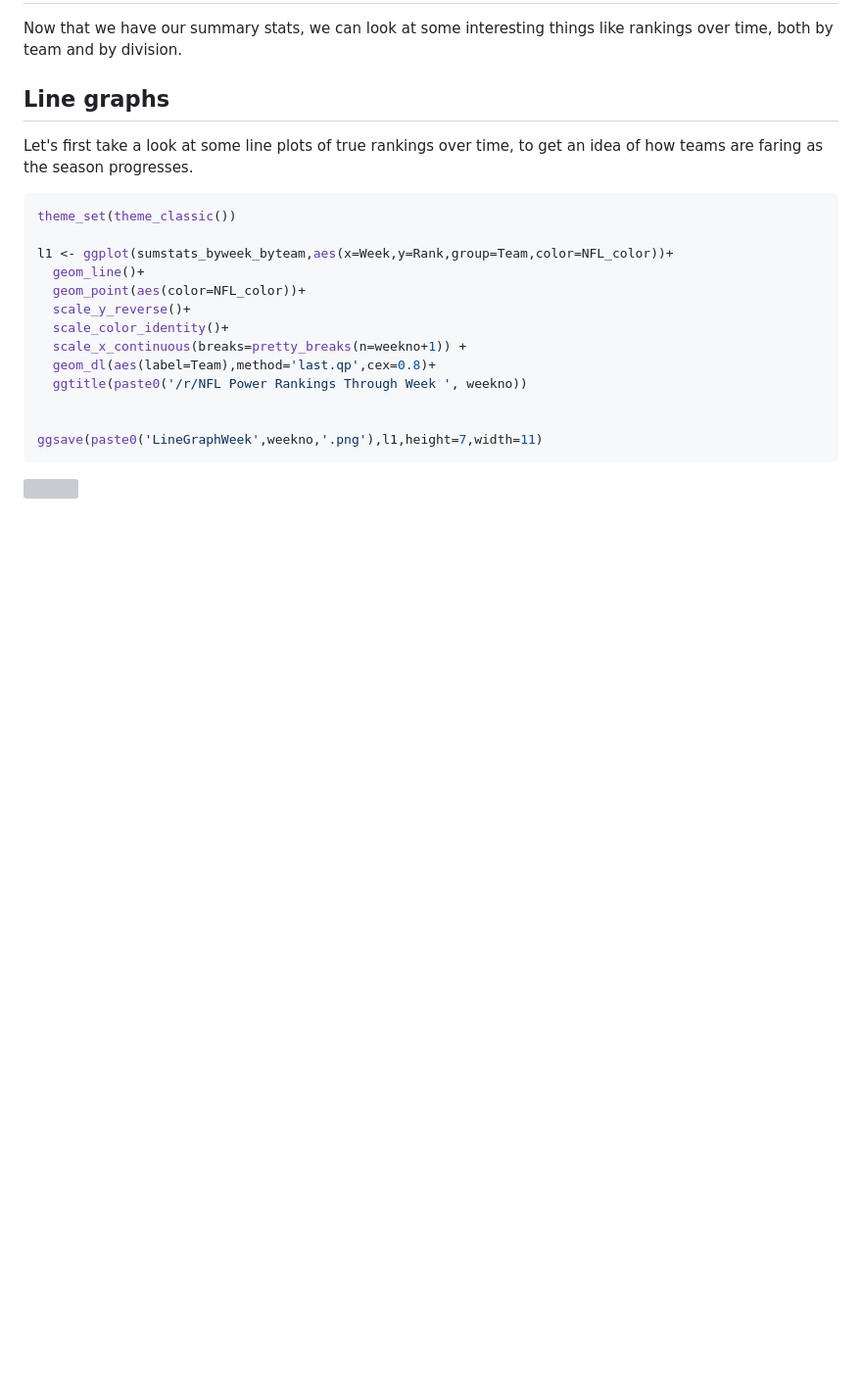
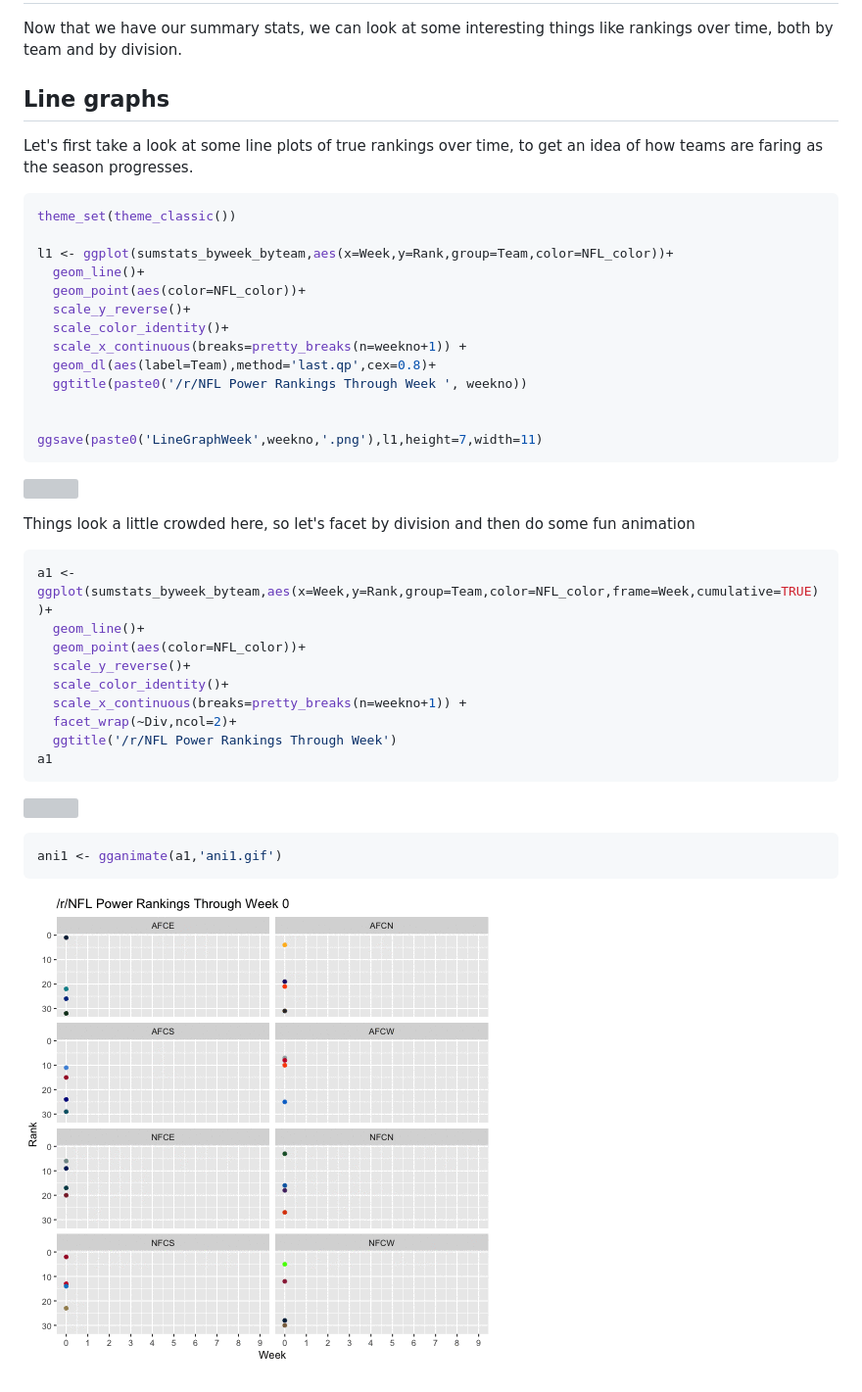
Before and after one commit to tjw4200/rNFL-Power-Rankings-Visualization, a Markdown page: rNFL_ranks_git.md, the part around the change. Shown: that part at 98% size. GitHub-like rendering; pictures changed too: ani1.gif (added); blank space fills up the shorter version; grey boxes are pictures that could not be loaded.

Commit message:
lines, animations

````diff
--- a/rNFL_ranks_git.md
+++ b/rNFL_ranks_git.md
@@ -325,3 +325,26 @@ l1 <- ggplot(sumstats_byweek_byteam,aes(x=Week,y=Rank,group=Team,color=NFL_color
 ggsave(paste0('LineGraphWeek',weekno,'.png'),l1,height=7,width=11)
 ```
 ![](LineGraphWeek9.png)
+
+ Things look a little crowded here, so let's facet by division and then do some fun animation
+
+
+```r
+a1 <- ggplot(sumstats_byweek_byteam,aes(x=Week,y=Rank,group=Team,color=NFL_color,frame=Week,cumulative=TRUE))+
+  geom_line()+
+  geom_point(aes(color=NFL_color))+
+  scale_y_reverse()+
+  scale_color_identity()+
+  scale_x_continuous(breaks=pretty_breaks(n=weekno+1)) +
+  facet_wrap(~Div,ncol=2)+
+  ggtitle('/r/NFL Power Rankings Through Week')
+a1
+```
+
+![](rNFL_ranks_git_files/figure-html/unnamed-chunk-7-1.png)<!-- -->
+
+```r
+ani1 <- gganimate(a1,'ani1.gif')
+```
+
+![](ani1.gif)
````
Also changed, not shown: 3 other files.
